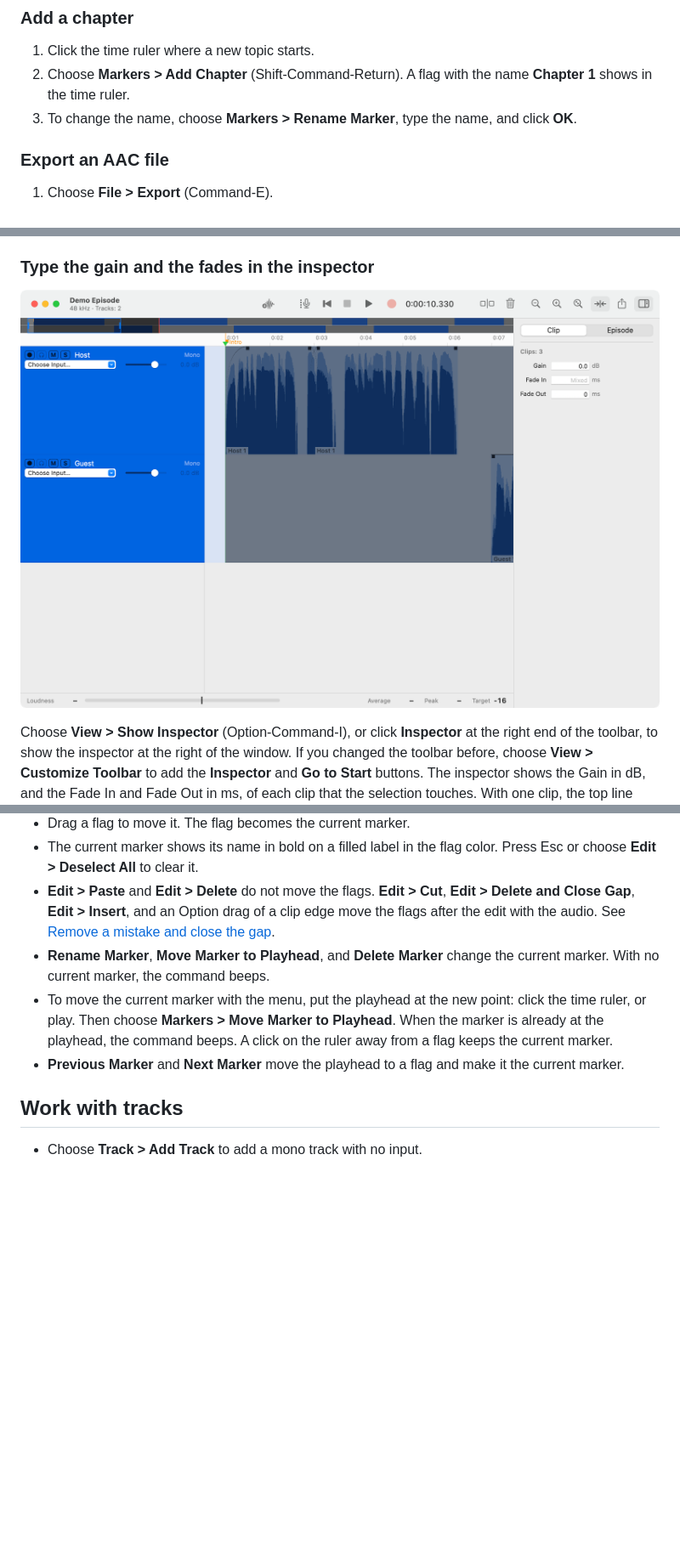
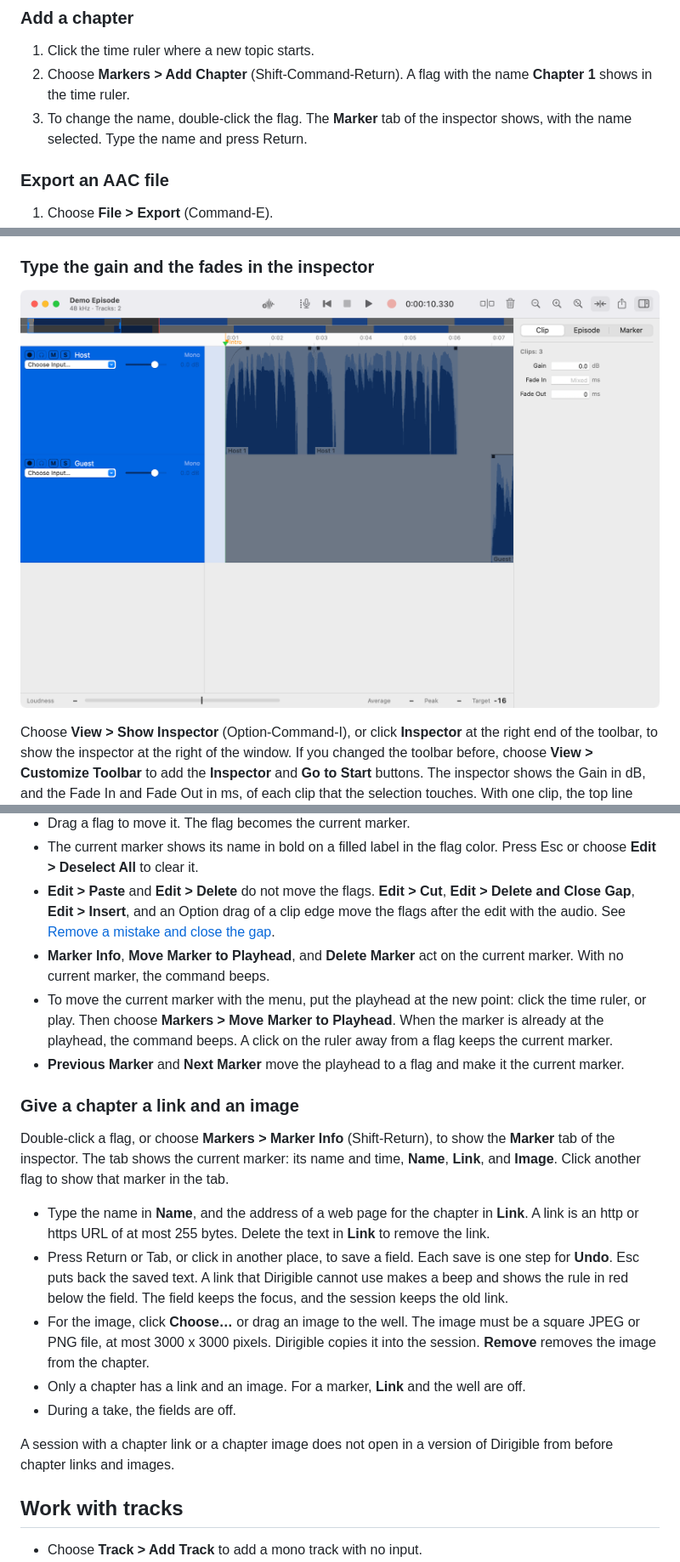
Before and after one commit to niltsiar/dirigible, a Markdown page: docs/guide.md, 3 parts joined by grey strips. Shown at 85% size. Drawn GitHub-style; pictures changed too: docs/images/screenshot-inspector.png; blank space fills up the shorter version.

```diff
--- a/docs/guide.md
+++ b/docs/guide.md
@@ -112,7 +111,7 @@ The in point is the start of the selection, and the out point is the end. With n
 
 1. Click the time ruler where a new topic starts.
 2. Choose **Markers > Add Chapter** (Shift-Command-Return). A flag with the name **Chapter 1** shows in the time ruler.
-3. To change the name, choose **Markers > Rename Marker**, type the name, and click **OK**.
+3. To change the name, double-click the flag. The **Marker** tab of the inspector shows, with the name selected. Type the name and press Return.
 
 ### Export an AAC file
 
@@ -284,9 +283,21 @@ A marker is a flag in the time ruler. A chapter is a marker for a new part of th
 - Drag a flag to move it. The flag becomes the current marker.
 - The current marker shows its name in bold on a filled label in the flag color. Press Esc or choose **Edit > Deselect All** to clear it.
 - **Edit > Paste** and **Edit > Delete** do not move the flags. **Edit > Cut**, **Edit > Delete and Close Gap**, **Edit > Insert**, and an Option drag of a clip edge move the flags after the edit with the audio. See [Remove a mistake and close the gap](#remove-a-mistake-and-close-the-gap).
-- **Rename Marker**, **Move Marker to Playhead**, and **Delete Marker** change the current marker. With no current marker, the command beeps.
+- **Marker Info**, **Move Marker to Playhead**, and **Delete Marker** act on the current marker. With no current marker, the command beeps.
 - To move the current marker with the menu, put the playhead at the new point: click the time ruler, or play. Then choose **Markers > Move Marker to Playhead**. When the marker is already at the playhead, the command beeps. A click on the ruler away from a flag keeps the current marker.
 - **Previous Marker** and **Next Marker** move the playhead to a flag and make it the current marker.
+
+### Give a chapter a link and an image
+
+Double-click a flag, or choose **Markers > Marker Info** (Shift-Return), to show the **Marker** tab of the inspector. The tab shows the current marker: its name and time, **Name**, **Link**, and **Image**. Click another flag to show that marker in the tab.
+
+- Type the name in **Name**, and the address of a web page for the chapter in **Link**. A link is an http or https URL of at most 255 bytes. Delete the text in **Link** to remove the link.
+- Press Return or Tab, or click in another place, to save a field. Each save is one step for **Undo**. Esc puts back the saved text. A link that Dirigible cannot use makes a beep and shows the rule in red below the field. The field keeps the focus, and the session keeps the old link.
+- For the image, click **Choose…** or drag an image to the well. The image must be a square JPEG or PNG file, at most 3000 x 3000 pixels. Dirigible copies it into the session. **Remove** removes the image from the chapter.
+- Only a chapter has a link and an image. For a marker, **Link** and the well are off.
+- During a take, the fields are off.
+
+A session with a chapter link or a chapter image does not open in a version of Dirigible from before chapter links and images.
 
 ## Work with tracks
 
```
Also changed, not shown: other parts of docs/guide.md (+14 -4 lines), README.md (+2 -2 lines), docs/images/screenshot-episode.png.
